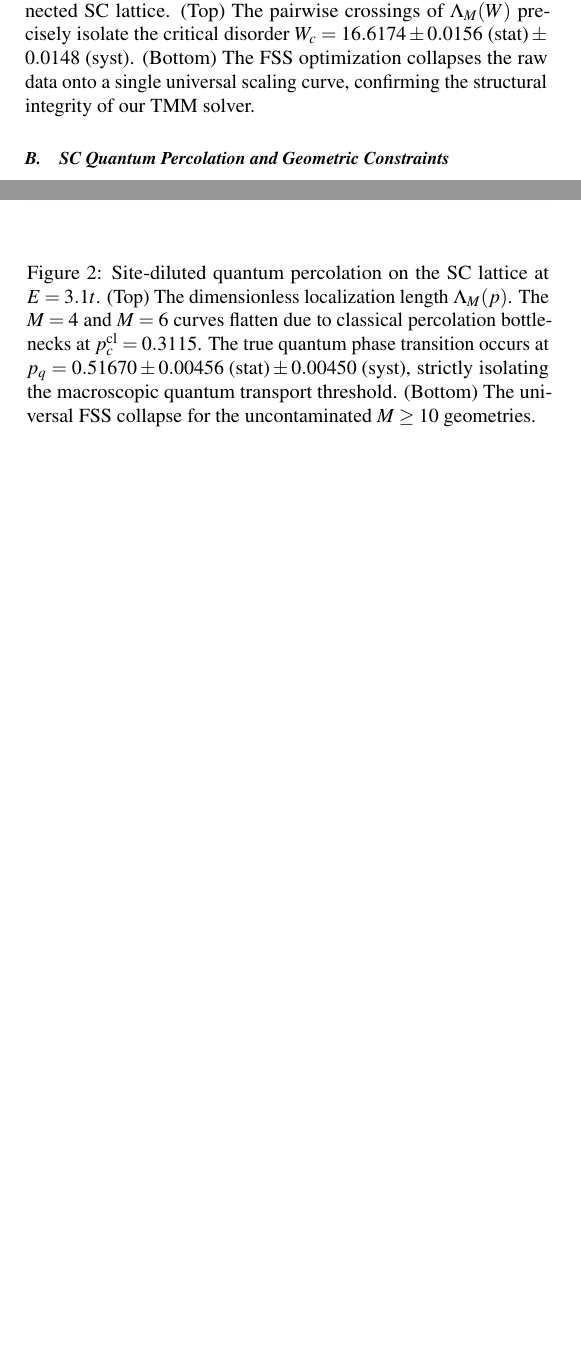
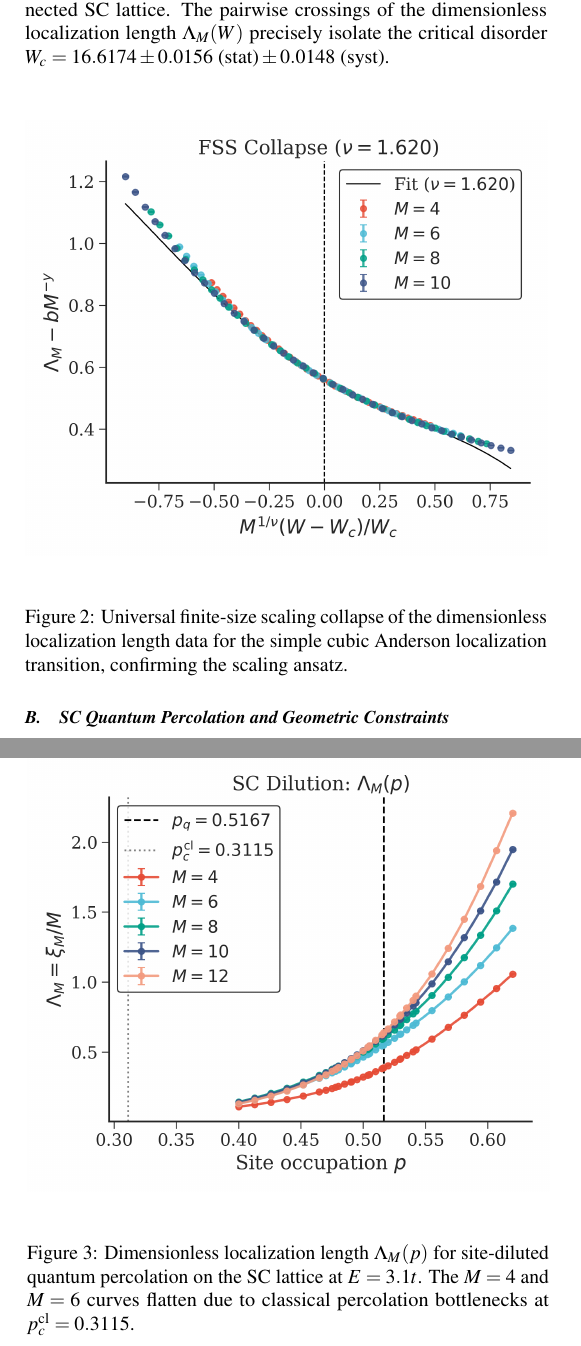
Before and after one commit to peti12352/qm_anderson, a LaTeX document (docs/manuscript/main.tex, which reads docs/manuscript/sections/results_sc.tex): two parts of the columns of pages 3 and 4 of 5, joined at a grey line, cut so that both start at the same text, the shorter picture padded with empty space. Compiled offline with pdfLaTeX.

Commit message:
separate plots

```diff
--- a/docs/manuscript/sections/results_sc.tex
+++ b/docs/manuscript/sections/results_sc.tex
@@ -19,3 +19,9 @@ By setting the site occupation to $p=1$ and driving the phase transition solely
 \begin{figure}[H]
     \centering
     \includegraphics[width=\linewidth]{pub_sc_bench_crossing.png}
+    \caption{Anderson localization benchmark on the fully connected SC lattice. The pairwise crossings of the dimensionless localization length $\Lambda_M(W)$ precisely isolate the critical disorder $W_c = 16.6174 \pm 0.0156 \text{ (stat)} \pm 0.0148 \text{ (syst)}$.}
+    \label{fig:sc_bench_crossing}
+\end{figure}
+
+\begin{figure}[H]
+    \centering
@@ -23,6 +28,6 @@ By setting the site occupation to $p=1$ and driving the phase transition solely
     \includegraphics[width=\linewidth]{pub_sc_bench_collapse.png}
-    \caption{Anderson localization benchmark on the fully connected SC lattice. (Top) The pairwise crossings of $\Lambda_M(W)$ precisely isolate the critical disorder $W_c=16.6174 \pm 0.0156 \text{ (stat)} \pm 0.0148 \text{ (syst)}$. (Bottom) The FSS optimization collapses the raw data onto a single universal scaling curve, confirming the structural integrity of our TMM solver.}
-    \label{fig:sc_benchmark}
+    \caption{Universal finite-size scaling collapse of the dimensionless localization length data for the simple cubic Anderson localization transition, confirming the scaling ansatz.}
+    \label{fig:sc_bench_collapse}
 \end{figure}
 
 \subsection{SC Quantum Percolation and Geometric Constraints}
@@ -46,4 +51,4 @@ Due to computational constraints, our clean scaling analysis is limited to a sma
 \begin{figure}[H]
     \centering
     \includegraphics[width=\linewidth]{pub_sc_dilut_crossing.png}
-    \vspace{0.2em}
+    \caption{Dimensionless localization length $\Lambda_M(p)$ for site-diluted quantum percolation on the SC lattice at $E=3.1t$. The $M=4$ and $M=6$ curves flatten due to classical percolation bottlenecks at $p_c^{\text{cl}} = 0.3115$.}
@@ -50,4 +60,4 @@ Due to computational constraints, our clean scaling analysis is limited to a sma
     \includegraphics[width=\linewidth]{pub_sc_dilut_collapse.png}
-    \caption{Site-diluted quantum percolation on the SC lattice at $E=3.1t$. (Top) The dimensionless localization length $\Lambda_M(p)$. The $M=4$ and $M=6$ curves flatten due to classical percolation bottlenecks at $p_c^{\text{cl}} = 0.3115$. The true quantum phase transition occurs at $p_q = 0.51670 \pm 0.00456 \text{ (stat)} \pm 0.00450 \text{ (syst)}$, strictly isolating the macroscopic quantum transport threshold. (Bottom) The universal FSS collapse for the uncontaminated $M \ge 10$ geometries.}
-    \label{fig:sc_dilution}
+    \caption{Universal finite-size scaling collapse for the site-diluted quantum percolation transition at $E=3.1t$, utilizing only the uncontaminated system sizes $M \ge 10$ to extract $p_q = 0.51670 \pm 0.00456 \text{ (stat)} \pm 0.00450 \text{ (syst)}$.}
+    \label{fig:sc_dilut_collapse}
 \end{figure}
```
Also changed, not shown: docs/manuscript/sections/results_sc.tex (12 more changed lines).
